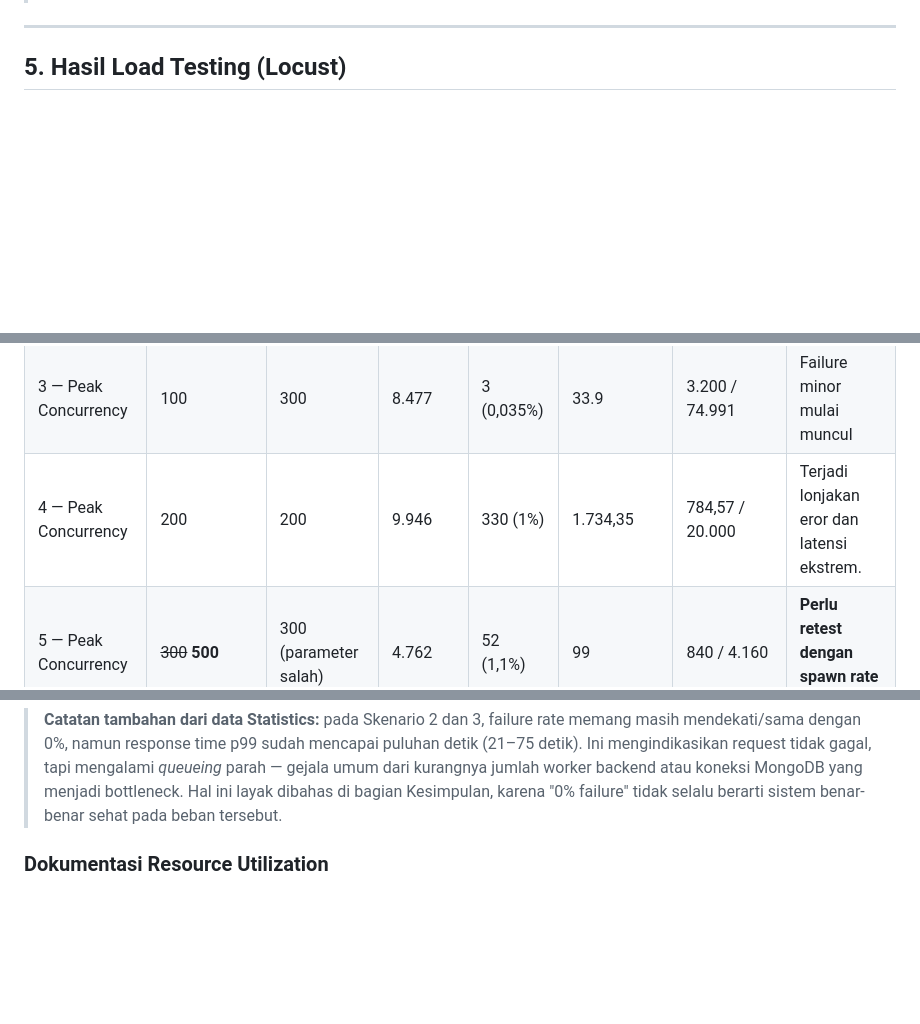
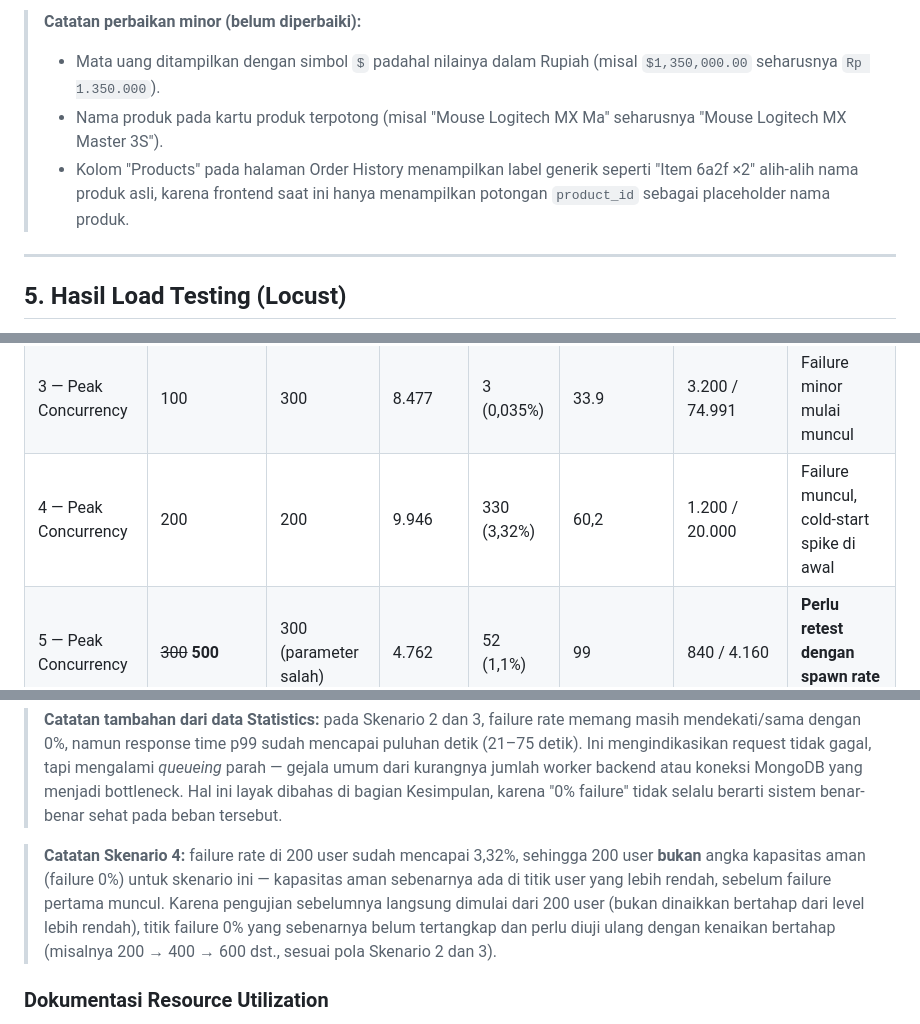
Before and after one commit to knownasrayy/FP-TKA-KEL5, a Markdown page: README.md, 3 parts joined by grey strips. Rendered like a GitHub page; blank space fills up the shorter version.

Commit message:
Update README
Added frontend screenshots and minor notes on issues.

```diff
--- a/README.md
+++ b/README.md
@@ -129,3 +142,7 @@ Seluruh endpoint utama yang diuji mengembalikan response sesuai ekspektasi (2xx)
+> **Catatan perbaikan minor (belum diperbaiki):**
+> - Mata uang ditampilkan dengan simbol `$` padahal nilainya dalam Rupiah (misal `$1,350,000.00` seharusnya `Rp 1.350.000`).
+> - Nama produk pada kartu produk terpotong (misal "Mouse Logitech MX Ma" seharusnya "Mouse Logitech MX Master 3S").
+> - Kolom "Products" pada halaman Order History menampilkan label generik seperti "Item 6a2f ×2" alih-alih nama produk asli, karena frontend saat ini hanya menampilkan potongan `product_id` sebagai placeholder nama produk.
 
 ---
 
@@ -145,12 +162,14 @@ Pengujian dilakukan dari laptop yang terhubung pada jaringan yang berbeda dari s
 | 1 — Maksimum RPS | 1 | 110 | 10.401 | 110 (1,06%) | 40.4 | 130 / 2.466 | Failure pertama muncul |
 | 2 — Peak Concurrency | 50 | 250 | 10.891 | 0 (0%) | 28.1 | 1.200 / 21.277 | 0% failure, tapi latensi sudah sangat tinggi |
 | 3 — Peak Concurrency | 100 | 300 | 8.477 | 3 (0,035%) | 33.9 | 3.200 / 74.991 | Failure minor mulai muncul |
-| 4 — Peak Concurrency | 200 | 200 | 9.946| 330 (1%) | 1.734,35 | 784,57 / 20.000 | Terjadi lonjakan eror dan latensi ekstrem. |
+| 4 — Peak Concurrency | 200 | 200 | 9.946 | 330 (3,32%) | 60,2 | 1.200 / 20.000 | Failure muncul, cold-start spike di awal |
 | 5 — Peak Concurrency | ~~300~~ **500** | 300 (parameter salah) | 4.762 | 52 (1,1%) | 99 | 840 / 4.160 | **Perlu retest dengan spawn rate 500** |
 
 > **Rata-rata RPS tertinggi dengan failure 0% (Skenario 1): 34,8 RPS**, tercapai pada 100 concurrent user. Berdasarkan skala penilaian soal (200 RPS = 30 poin), ini setara kurang lebih (34,8/200) × 30 ≈ 5,2 poin — masih jauh dari optimal, sehingga sangat disarankan melakukan tuning (jumlah worker Gunicorn, index MongoDB pada `orders`, connection pool) sebelum laporan final disusun.
 
 > **Catatan tambahan dari data Statistics:** pada Skenario 2 dan 3, failure rate memang masih mendekati/sama dengan 0%, namun response time p99 sudah mencapai puluhan detik (21–75 detik). Ini mengindikasikan request tidak gagal, tapi mengalami *queueing* parah — gejala umum dari kurangnya jumlah worker backend atau koneksi MongoDB yang menjadi bottleneck. Hal ini layak dibahas di bagian Kesimpulan, karena "0% failure" tidak selalu berarti sistem benar-benar sehat pada beban tersebut.
+
+> **Catatan Skenario 4:** failure rate di 200 user sudah mencapai 3,32%, sehingga 200 user **bukan** angka kapasitas aman (failure 0%) untuk skenario ini — kapasitas aman sebenarnya ada di titik user yang lebih rendah, sebelum failure pertama muncul. Karena pengujian sebelumnya langsung dimulai dari 200 user (bukan dinaikkan bertahap dari level lebih rendah), titik failure 0% yang sebenarnya belum tertangkap dan perlu diuji ulang dengan kenaikan bertahap (misalnya 200 → 400 → 600 dst., sesuai pola Skenario 2 dan 3).
 
 ### Dokumentasi Resource Utilization
 
```
Also changed, not shown: other parts of README.md (+14 -1 lines).
